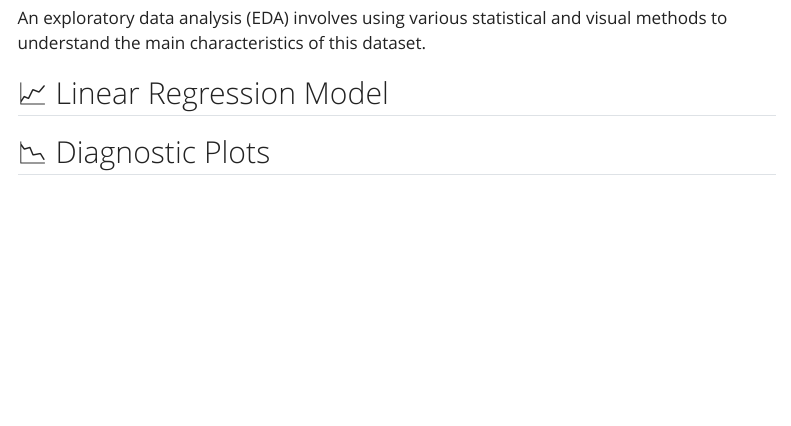
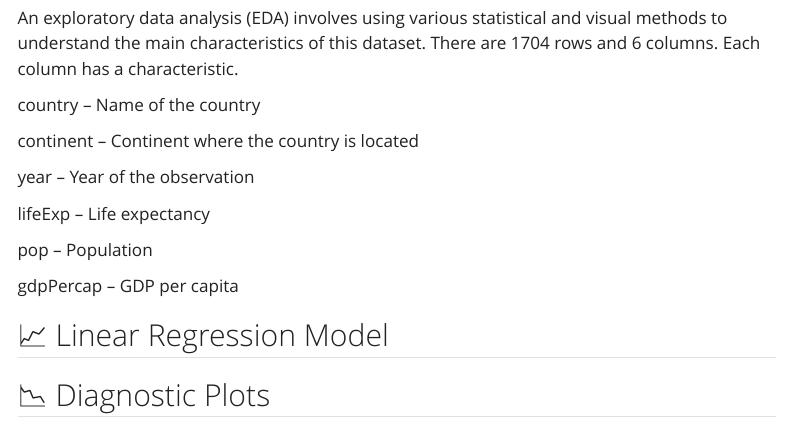
Before and after one commit to DSD-resilience/Portfolio, a Quarto document (linear regression.qmd): the page in a window 1100 px wide, from 400 px down. Rendered offline with R 4.5, knitr and Pandoc in place of Quarto, with nearby package versions; menus at the side of the page are left out.

Commit message:
data set description

```diff
--- a/linear regression.qmd
+++ b/linear regression.qmd
@@ -13,7 +13,19 @@ The Gapminder dataset tracks global development indicators across countries and
 
 ## 🔎 Exploratory Data Analysis
 
-An exploratory data analysis (EDA) involves using various statistical and visual methods to understand the main characteristics of this dataset.
+An exploratory data analysis (EDA) involves using various statistical and visual methods to understand the main characteristics of this dataset. There are 1704 rows and 6 columns. Each column has a characteristic.
+
+country – Name of the country
+
+continent – Continent where the country is located
+
+year – Year of the observation
+
+lifeExp – Life expectancy
+
+pop – Population
+
+gdpPercap – GDP per capita
 
 ## 📈 Linear Regression Model
 
```
